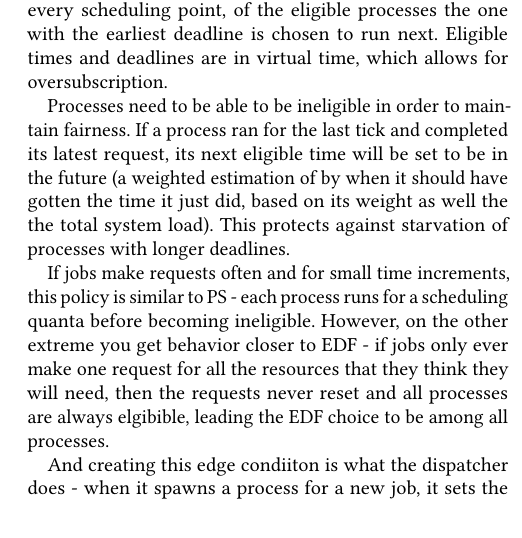
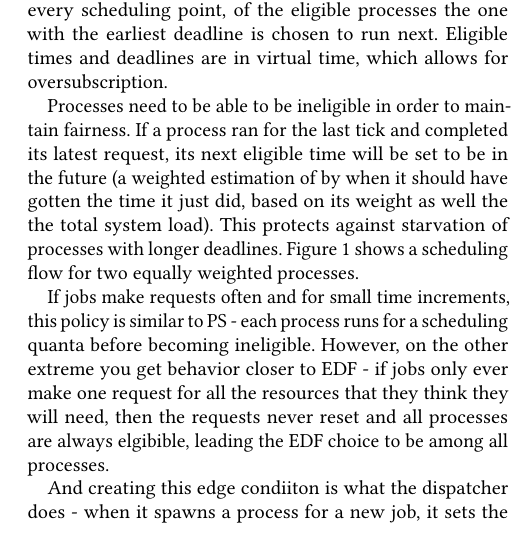
Before and after one commit to hannahmanuela/sla-sched-sosp24-poster, a LaTeX paper (paper.tex, which reads design.tex): part of one column of page 2 of 3, cut so that both start at the same text. Compiled offline with pdfLaTeX.

Commit message:
oops added figure ref

```diff
--- a/design.tex
+++ b/design.tex
@@ -85,7 +83,8 @@ process ran for the last tick and completed its latest request, its next
 eligible time will be set to be in the future (a weighted estimation of by when
 it should have gotten the time it just did, based on its weight as well the the
 total system load). This protects against starvation of processes with longer
-deadlines.
+deadlines. Figure \ref{eevdf} shows a scheduling flow for two equally weighted
+processes.
 
 If jobs make requests often and for small time increments, this policy is
 similar to PS - each process runs for a scheduling quanta before becoming
```
Also changed, not shown: design.tex (2 more changed lines).
